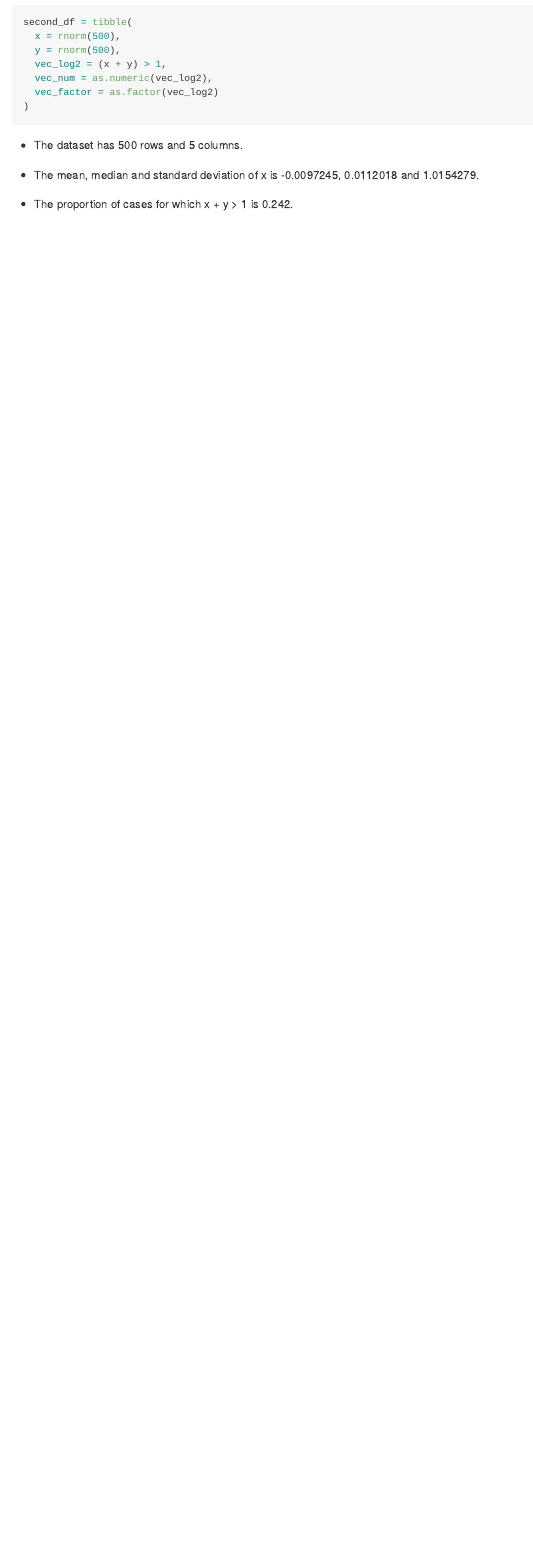
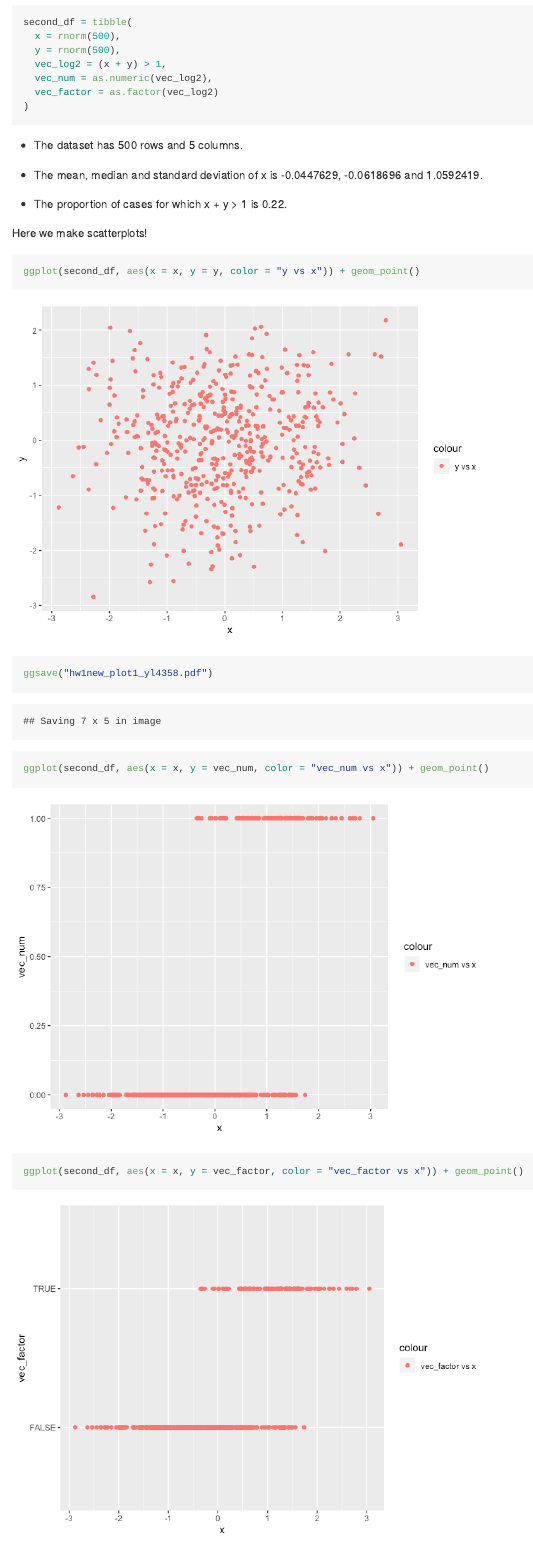
Before and after one commit to moly261/p8105_hw1new_yl4358, an R Markdown document (p8105_hw1new_yl4358.Rmd): the page in a window 1100 px wide, from 1230 px down. The pictures show the output file p8105_hw1new_yl4358.md that the author committed with the source, drawn offline in the style of GitHub.

Commit message:
make scatterplots

````diff
--- a/p8105_hw1new_yl4358.Rmd
+++ b/p8105_hw1new_yl4358.Rmd
@@ -63,3 +63,15 @@ second_df = tibble(
 * The mean, median and standard deviation of x is `r mean(pull(second_df, x))`, `r median(pull(second_df, x))` and `r sd(pull(second_df, x))`.
 
 * The proportion of cases for which x + y > 1 is `r sum(pull(second_df, vec_num))/length(pull(second_df, vec_num))`.
+
+
+Here we make scatterplots!
+
+```{r pb2_scatterplots}
+
+ggplot(second_df, aes(x = x, y = y, color = "y vs x")) + geom_point()
+ggsave("hw1new_plot1_yl4358.pdf")
+ggplot(second_df, aes(x = x, y = vec_num, color = "vec_num vs x")) + geom_point()
+ggplot(second_df, aes(x = x, y = vec_factor, color = "vec_factor vs x")) + geom_point()
+
+```
````
Also changed, not shown: hw1new_plot1_yl4358.pdf (added), p8105_hw1new_yl4358.md, p8105_hw1new_yl4358_files/figure-gfm/pb2_scatterplots-1.png (added), p8105_hw1new_yl4358_files/figure-gfm/pb2_scatterplots-2.png (added), p8105_hw1new_yl4358_files/figure-gfm/pb2_scatterplots-3.png (added).
